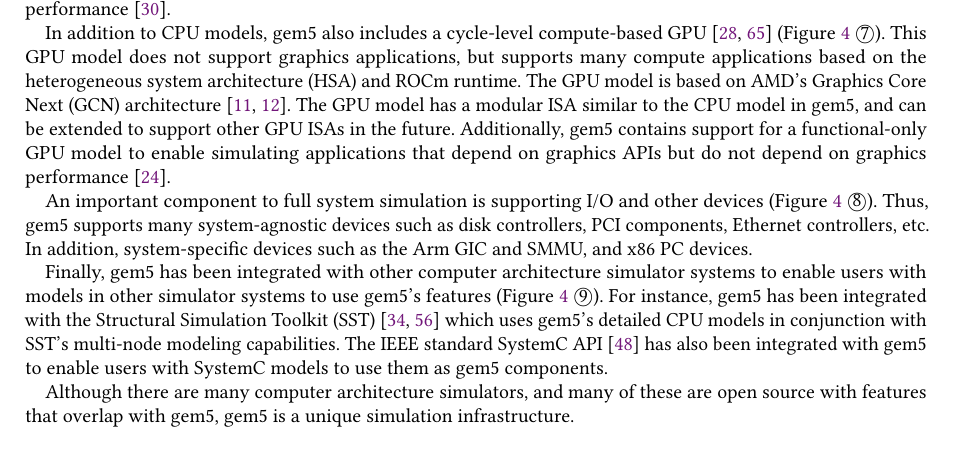
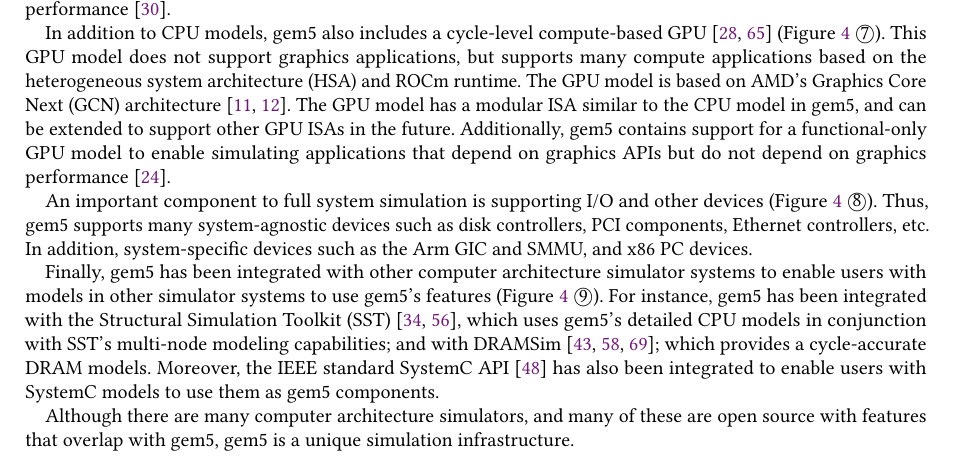
Before and after one commit to darchr/gem5-20-paper, a LaTeX paper (main.tex, which reads intro.tex): part of page 9 of 31, cut so that both start at the same text. Compiled offline with pdfLaTeX.

Commit message:
Sec 1.2.1: Mention DRAMSim integration to be consisten with Figure 4

```diff
--- a/intro.tex
+++ b/intro.tex
@@ -249,8 +249,7 @@
 
 
 Finally, gem5 has been integrated with other computer architecture simulator systems to enable users with models in other simulator systems to use gem5's features (Figure~\ref{fig:gem5-big-picture}~\textcircled{9}).
-For instance, gem5 has been integrated with the Structural Simulation Toolkit (SST)~\cite{RodriguesHemmert2011-sst, HsiehPedretti2012-sst-gem5} which uses gem5's detailed CPU models in conjunction with SST's multi-node modeling capabilities.
-The IEEE standard SystemC API~\cite{menard2017-system-systemc} has also been integrated with gem5 to enable users with SystemC models to use them as gem5 components.
+For instance, gem5 has been integrated with the Structural Simulation Toolkit (SST)~\cite{RodriguesHemmert2011-sst, HsiehPedretti2012-sst-gem5}, which uses gem5's detailed CPU models in conjunction with SST's multi-node modeling capabilities; and with DRAMSim~\cite{wang_05, dramsim2, dramsim3}; which provides a cycle-accurate DRAM models. Moreover, the IEEE standard SystemC API~\cite{menard2017-system-systemc} has also been integrated to enable users with SystemC models to use them as gem5 components.
 
 Although there are many computer architecture simulators, and many of these are open source with features that overlap with gem5, gem5 is a unique simulation infrastructure.
 \begin{itemize}
```
